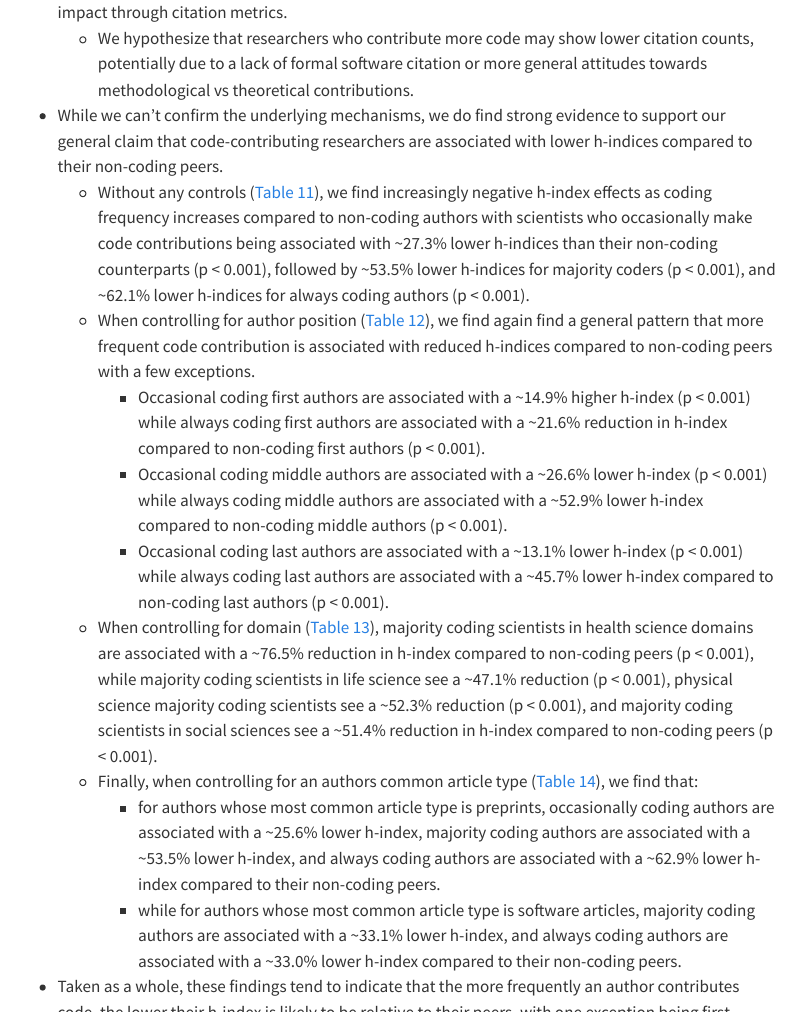
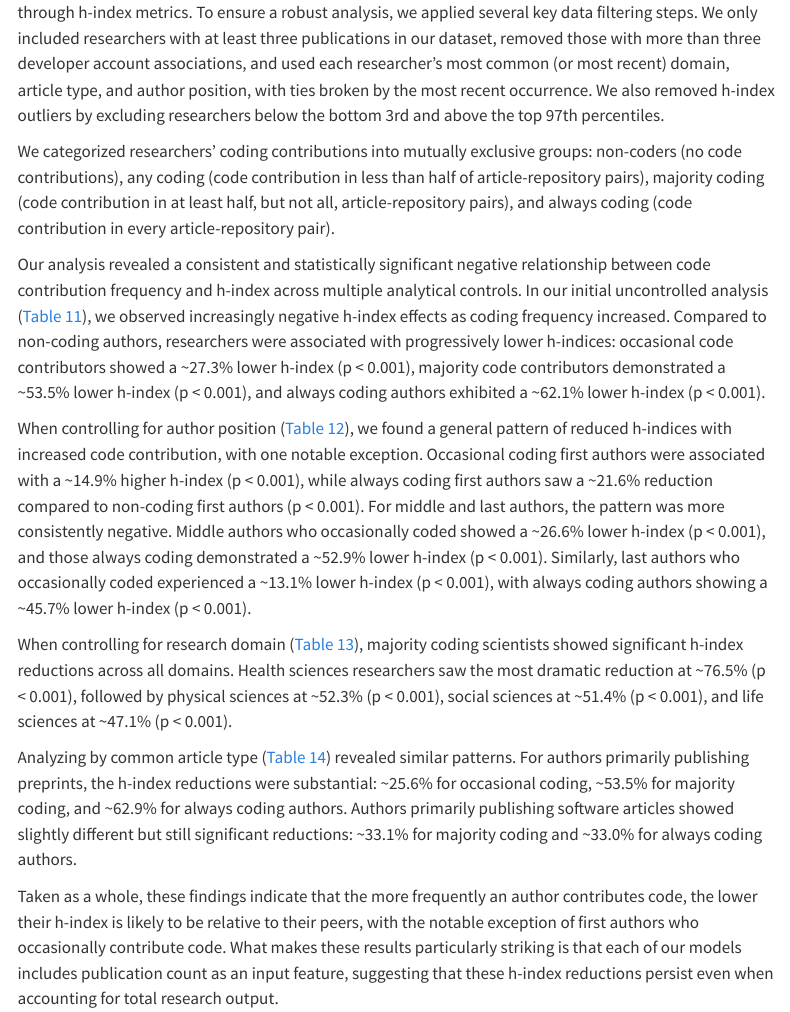
Before and after one commit to evamaxfield/rs-graph, a Quarto document (publications/qss-code-authors/qss-code-authors.qmd): the page in a window 1100 px wide, from 10530 px down, and a second part further down, joined at a grey line. Rendered offline with R 4.5, knitr and Pandoc in place of Quarto, with nearby package versions; some code elsewhere in the file could not run offline; menus at the side of the page are left out.

Commit message:
Rewrite the results section for final GLMs

```diff
--- a/publications/qss-code-authors/qss-code-authors.qmd
+++ b/publications/qss-code-authors/qss-code-authors.qmd
@@ -2744,21 +2744,19 @@ IPython.display.Latex(coding_status_table_latex)
 
 :::
 
-- Building upon previous work examining career implications for researchers who prioritize software development (see @sec-background), we investigate how varying levels of code contribution relate to scholarly impact through citation metrics.
-    - We hypothesize that researchers who contribute more code may show lower citation counts, potentially due to a lack of formal software citation or more general attitudes towards methodological vs theoretical contributions.
-
-- While we can't confirm the underlying mechanisms, we do find strong evidence to support our general claim that code-contributing researchers are associated with lower h-indices compared to their non-coding peers.
-    - Without any controls (@tbl-researcher-coding-status-no-control), we find increasingly negative h-index effects as coding frequency increases compared to non-coding authors with scientists who occasionally make code contributions being associated with ~27.3% lower h-indices than their non-coding counterparts (p < 0.001), followed by ~53.5% lower h-indices for majority coders (p < 0.001), and ~62.1% lower h-indices for always coding authors (p < 0.001).
-    - When controlling for author position (@tbl-researcher-coding-status-author-position), we find again find a general pattern that more frequent code contribution is associated with reduced h-indices compared to non-coding peers with a few exceptions.
-        - Occasional coding first authors are associated with a ~14.9% higher h-index (p < 0.001) while always coding first authors are associated with a ~21.6% reduction in h-index compared to non-coding first authors (p < 0.001).
-        - Occasional coding middle authors are associated with a ~26.6% lower h-index (p < 0.001) while always coding middle authors are associated with a ~52.9% lower h-index compared to non-coding middle authors (p < 0.001).
-        - Occasional coding last authors are associated with a ~13.1% lower h-index (p < 0.001) while always coding last authors are associated with a ~45.7% lower h-index compared to non-coding last authors (p < 0.001).
-    - When controlling for domain (@tbl-researcher-coding-status-domain), majority coding scientists in health science domains are associated with a ~76.5% reduction in h-index compared to non-coding peers (p < 0.001), while majority coding scientists in life science see a ~47.1% reduction (p < 0.001), physical science majority coding scientists see a ~52.3% reduction (p < 0.001), and majority coding scientists in social sciences see a ~51.4% reduction in h-index compared to non-coding peers (p < 0.001).
-    - Finally, when controlling for an authors common article type (@tbl-researcher-coding-status-article-type), we find that:
-        - for authors whose most common article type is preprints, occasionally coding authors are associated with a ~25.6% lower h-index, majority coding authors are associated with a ~53.5% lower h-index, and always coding authors are associated with a ~62.9% lower h-index compared to their non-coding peers.
-        - while for authors whose most common article type is software articles, majority coding authors are associated with a ~33.1% lower h-index, and always coding authors are associated with a ~33.0% lower h-index compared to their non-coding peers.
-
-- Taken as a whole, these findings tend to indicate that the more frequently an author contributes code, the lower their h-index is likely to be relative to their peers, with one exception being first authors who occasionally contribute code.
+Building upon previous work examining career implications for researchers who prioritize software development [@sec-background], we investigated how varying levels of code contribution relate to scholarly impact through h-index metrics. To ensure a robust analysis, we applied several key data filtering steps. We only included researchers with at least three publications in our dataset, removed those with more than three developer account associations, and used each researcher's most common (or most recent) domain, article type, and author position, with ties broken by the most recent occurrence. We also removed h-index outliers by excluding researchers below the bottom 3rd and above the top 97th percentiles.
+
+We categorized researchers' coding contributions into mutually exclusive groups: non-coders (no code contributions), any coding (code contribution in less than half of article-repository pairs), majority coding (code contribution in at least half, but not all, article-repository pairs), and always coding (code contribution in every article-repository pair).
+
+Our analysis revealed a consistent and statistically significant negative relationship between code contribution frequency and h-index across multiple analytical controls. In our initial uncontrolled analysis (@tbl-researcher-coding-status-no-control), we observed increasingly negative h-index effects as coding frequency increased. Compared to non-coding authors, researchers were associated with progressively lower h-indices: occasional code contributors showed a ~27.3% lower h-index (p < 0.001), majority code contributors demonstrated a ~53.5% lower h-index (p < 0.001), and always coding authors exhibited a ~62.1% lower h-index (p < 0.001).
+
+When controlling for author position (@tbl-researcher-coding-status-author-position), we found a general pattern of reduced h-indices with increased code contribution, with one notable exception. Occasional coding first authors were associated with a ~14.9% higher h-index (p < 0.001), while always coding first authors saw a ~21.6% reduction compared to non-coding first authors (p < 0.001). For middle and last authors, the pattern was more consistently negative. Middle authors who occasionally coded showed a ~26.6% lower h-index (p < 0.001), and those always coding demonstrated a ~52.9% lower h-index (p < 0.001). Similarly, last authors who occasionally coded experienced a ~13.1% lower h-index (p < 0.001), with always coding authors showing a ~45.7% lower h-index (p < 0.001).
+
+When controlling for research domain (@tbl-researcher-coding-status-domain), majority coding scientists showed significant h-index reductions across all domains. Health sciences researchers saw the most dramatic reduction at ~76.5% (p < 0.001), followed by physical sciences at ~52.3% (p < 0.001), social sciences at ~51.4% (p < 0.001), and life sciences at ~47.1% (p < 0.001).
+
+Analyzing by common article type (@tbl-researcher-coding-status-article-type) revealed similar patterns. For authors primarily publishing preprints, the h-index reductions were substantial: ~25.6% for occasional coding, ~53.5% for majority coding, and ~62.9% for always coding authors. Authors primarily publishing software articles showed slightly different but still significant reductions: ~33.1% for majority coding and ~33.0% for always coding authors.
+
+Taken as a whole, these findings indicate that the more frequently an author contributes code, the lower their h-index is likely to be relative to their peers, with the notable exception of first authors who occasionally contribute code. What makes these results particularly striking is that each of our models includes publication count as an input feature, suggesting that these h-index reductions persist even when accounting for total research output.
 
 # Discussion
 
```
Also changed, not shown: publications/qss-code-authors/qss-code-authors.qmd (2 more changed lines).
